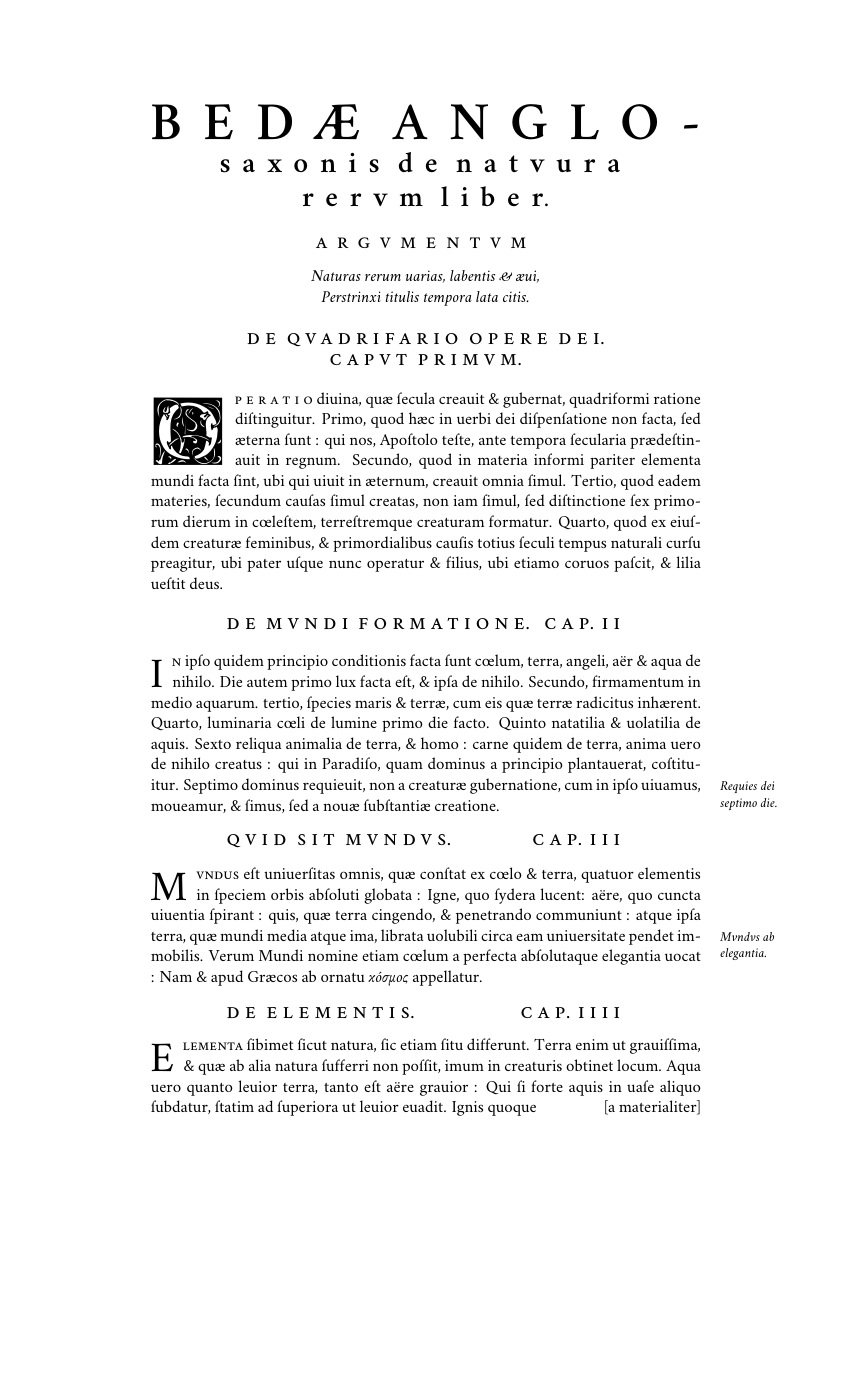
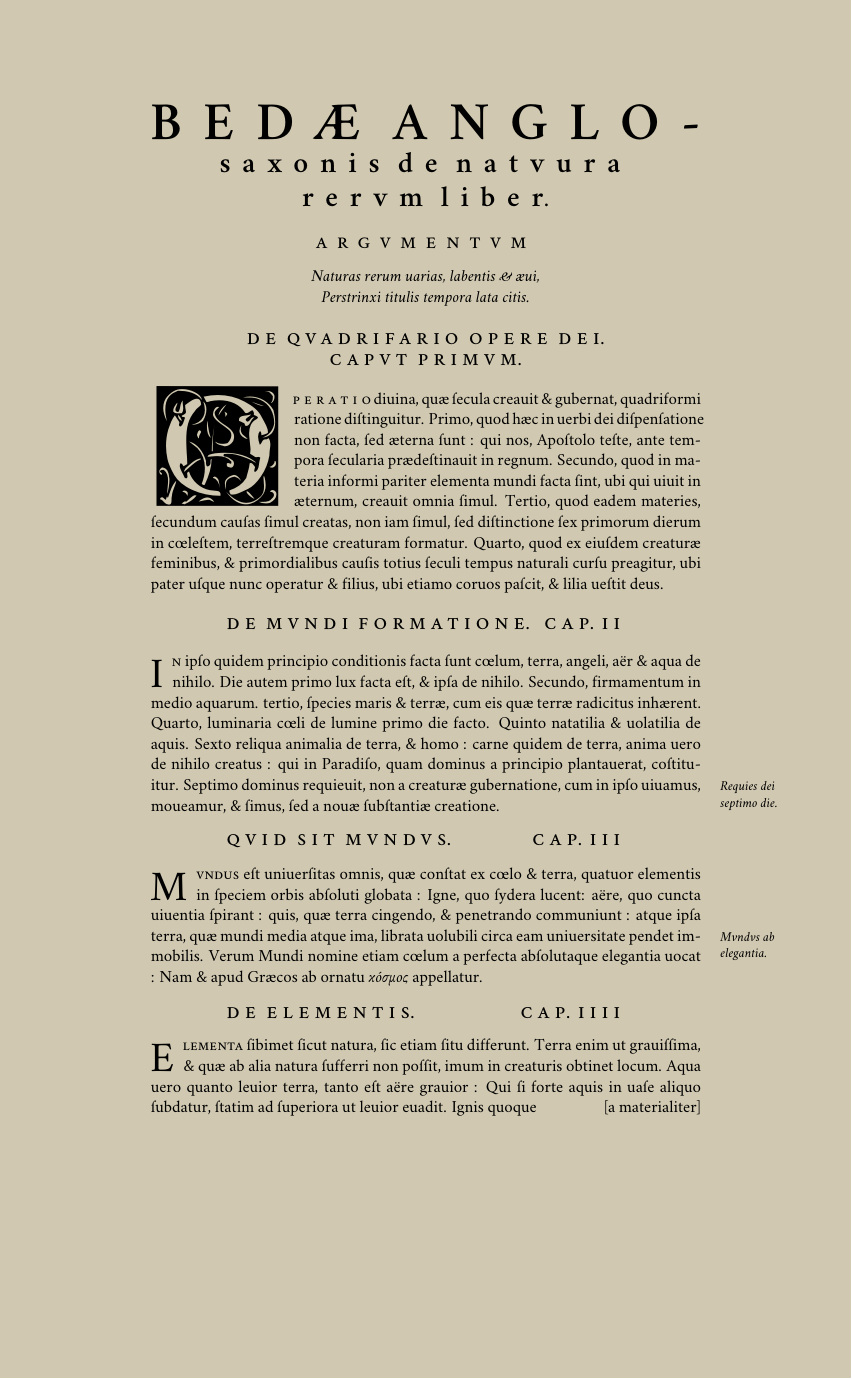
Before and after one commit to tetrapharmakon/beda-venerabilis, a LaTeX document (beda.tex): the whole page. Compiled offline with XeLaTeX; a missing font is replaced by an installed copy or a similar font.

Commit message:
parchment background

```diff
--- a/beda.tex
+++ b/beda.tex
@@ -1,5 +1,5 @@
 \documentclass[danish,a4paper,11pt]{scrartcl}
-\usepackage{graphicx}
+\usepackage{graphicx,xcolor}
 \newcommand{\JustifiedLine}[2][1]{\resizebox{#1\linewidth}{!}{#2}}
 \usepackage[top=2cm,left=3.5cm,right=3.5cm, bottom=3cm, paperheight=32cm, paperwidth=19.77cm]{geometry}
 \usepackage{fontspec}
@@ -7,6 +7,9 @@
             , BoldFont={MinionPro-BoldSubh}
             ]{Minion Pro}
 \pagestyle{empty}
+
+\definecolor{pageColor}{HTML}{D0C8B0}
+\pagecolor{pageColor}
 
 \usepackage{fontspec}
 \input Eileen.fd
@@ -34,8 +37,8 @@
 	\fsize{16}{\textsc{\spac[20]{de qvadrifario opere dei}.}}\\
 	\fsize{16}{\textsc{\spac[20]{capvt primvm}.}}\\
 \end{center}
-\lettrine[lines=4]{\normalfont\initfamily
-	\fontsize{18mm}{18mm}\selectfont O}{ \kern.25em\spac[25]{peratio}} diuina, quæ ſecula creauit \& gubernat, quadriformi ratione diſtinguitur. Primo, quod hæc in uerbi dei diſpenſatione non facta, ſed æterna ſunt : qui nos, Apoſtolo teſte, ante tempora ſecularia prædeſtinauit in regnum. Secundo, quod in materia informi pariter elementa mundi facta ſint, ubi qui uiuit in æternum, creauit omnia ſimul. Tertio, quod eadem materies, ſecundum cauſas ſimul creatas, non iam ſimul, ſed diſtinctione ſex primorum dierum in c{\oe}leſtem, terreſtremque creaturam formatur. Quarto, quod ex eiuſdem creaturæ feminibus, \& primordialibus cauſis totius ſeculi tempus naturali curſu preagitur,
+\lettrine[lines=6]{\normalfont\initfamily
+	\fontsize{32mm}{32mm}\selectfont O}{ \kern.25em\spac[25]{peratio}} diuina, quæ ſecula creauit \& gubernat, quadriformi ratione diſtinguitur. Primo, quod hæc in uerbi dei diſ\-pen\-ſatione non facta, ſed æterna ſunt : qui nos, Apoſtolo teſte, ante tempora ſecularia prædeſtinauit in regnum. Secundo, qu\-od in materia informi pariter elementa mundi facta ſint, ubi qui uiuit in æternum, creauit omnia ſimul. Tertio, quod eadem materies, ſecundum cauſas ſimul creatas, non iam ſimul, ſed diſtinctione ſex primorum dierum in c{\oe}leſtem, terreſtremque creaturam formatur. Quarto, quod ex eiuſdem creaturæ feminibus, \& primordialibus cauſis totius ſeculi tempus naturali curſu preagitur,
 ubi pater uſque nunc operatur \& filius, ubi etiamo coruos paſcit, \& lilia ueſtit deus.
 
 \begin{center}
```
Also changed, not shown: beda.pdf.
